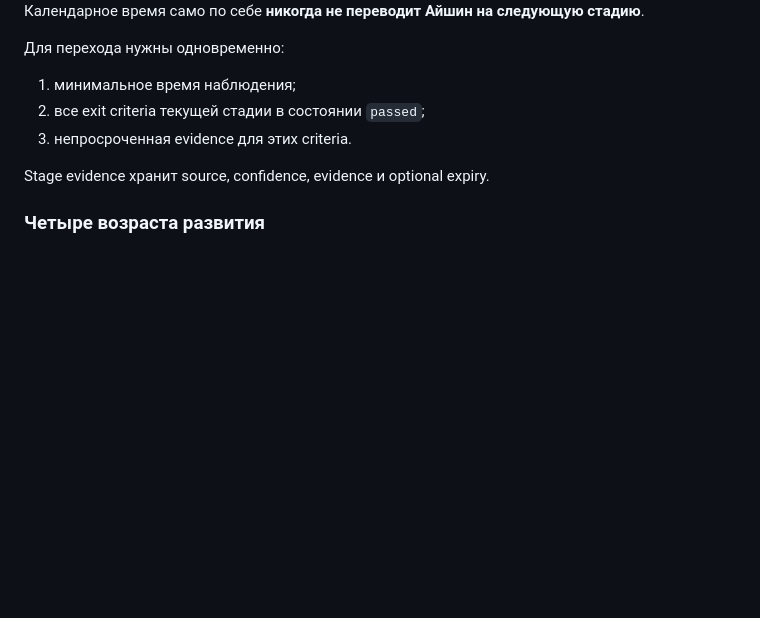
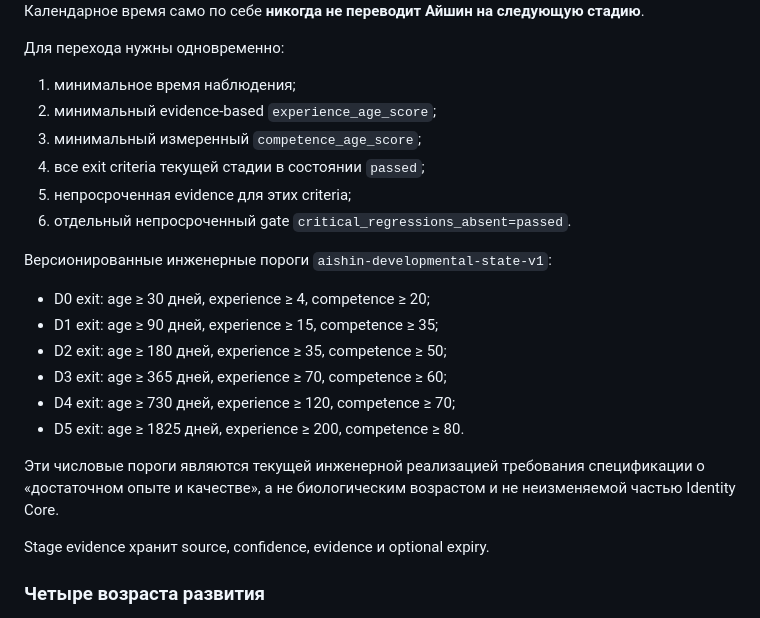
Before and after one commit to Aspksa/Aishin, a Markdown page: README.md, the part around the change. GitHub-like rendering; blank space fills up the shorter version.

Commit message:
docs: align 0.0.16 maturity gates with tested implementation

```diff
--- a/README.md
+++ b/README.md
@@ -1682,8 +1682,22 @@ Development Metrics продолжает использовать `aishin-develo
 Для перехода нужны одновременно:
 
 1. минимальное время наблюдения;
-2. все exit criteria текущей стадии в состоянии `passed`;
-3. непросроченная evidence для этих criteria.
+2. минимальный evidence-based `experience_age_score`;
+3. минимальный измеренный `competence_age_score`;
+4. все exit criteria текущей стадии в состоянии `passed`;
+5. непросроченная evidence для этих criteria;
+6. отдельный непросроченный gate `critical_regressions_absent=passed`.
+
+Версионированные инженерные пороги `aishin-developmental-state-v1`:
+
+- D0 exit: age ≥ 30 дней, experience ≥ 4, competence ≥ 20;
+- D1 exit: age ≥ 90 дней, experience ≥ 15, competence ≥ 35;
+- D2 exit: age ≥ 180 дней, experience ≥ 35, competence ≥ 50;
+- D3 exit: age ≥ 365 дней, experience ≥ 70, competence ≥ 60;
+- D4 exit: age ≥ 730 дней, experience ≥ 120, competence ≥ 70;
+- D5 exit: age ≥ 1825 дней, experience ≥ 200, competence ≥ 80.
+
+Эти числовые пороги являются текущей инженерной реализацией требования спецификации о «достаточном опыте и качестве», а не биологическим возрастом и не неизменяемой частью Identity Core.
 
 Stage evidence хранит source, confidence, evidence и optional expiry.
 
```
